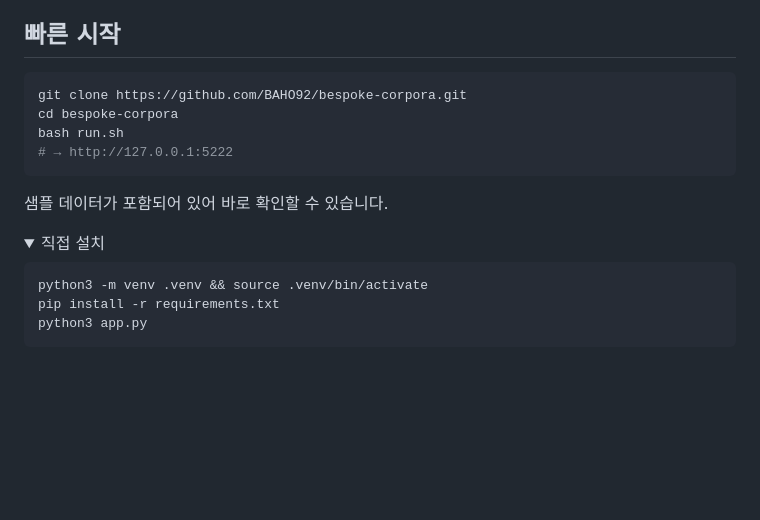
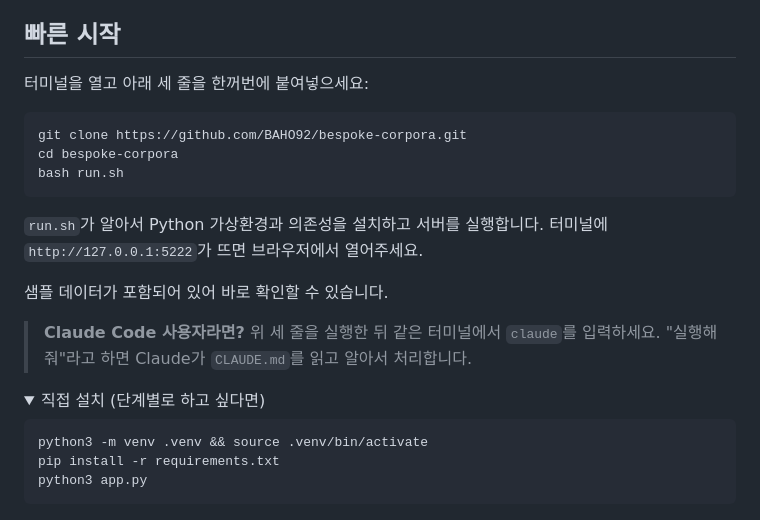
Before and after one commit to BAHO92/bespoke-corpora, a Markdown page: README_ko.md, the part around the change. GitHub-like rendering; folded sections open; blank space fills up the shorter version.

````diff
--- a/README_ko.md
+++ b/README_ko.md
@@ -24,17 +24,22 @@
 
 ## 빠른 시작
 
+터미널을 열고 아래 세 줄을 한꺼번에 붙여넣으세요:
+
 ```bash
 git clone https://github.com/BAHO92/bespoke-corpora.git
 cd bespoke-corpora
 bash run.sh
-# → http://127.0.0.1:5222
 ```
+
+`run.sh`가 알아서 Python 가상환경과 의존성을 설치하고 서버를 실행합니다. 터미널에 `http://127.0.0.1:5222`가 뜨면 브라우저에서 열어주세요.
 
 샘플 데이터가 포함되어 있어 바로 확인할 수 있습니다.
 
+> **Claude Code 사용자라면?** 위 세 줄을 실행한 뒤 같은 터미널에서 `claude`를 입력하세요. "실행해줘"라고 하면 Claude가 `CLAUDE.md`를 읽고 알아서 처리합니다.
+
 <details>
-<summary>직접 설치</summary>
+<summary>직접 설치 (단계별로 하고 싶다면)</summary>
 
 ```bash
 python3 -m venv .venv && source .venv/bin/activate
````
Also changed, not shown: README.md (+7 -2 lines).
